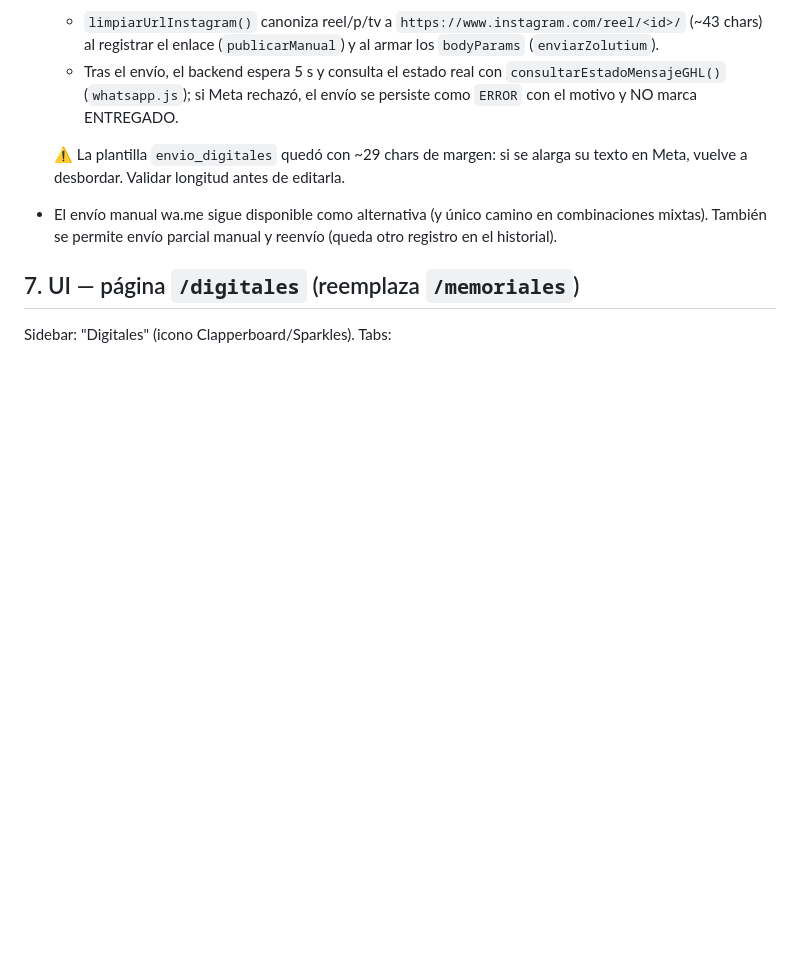
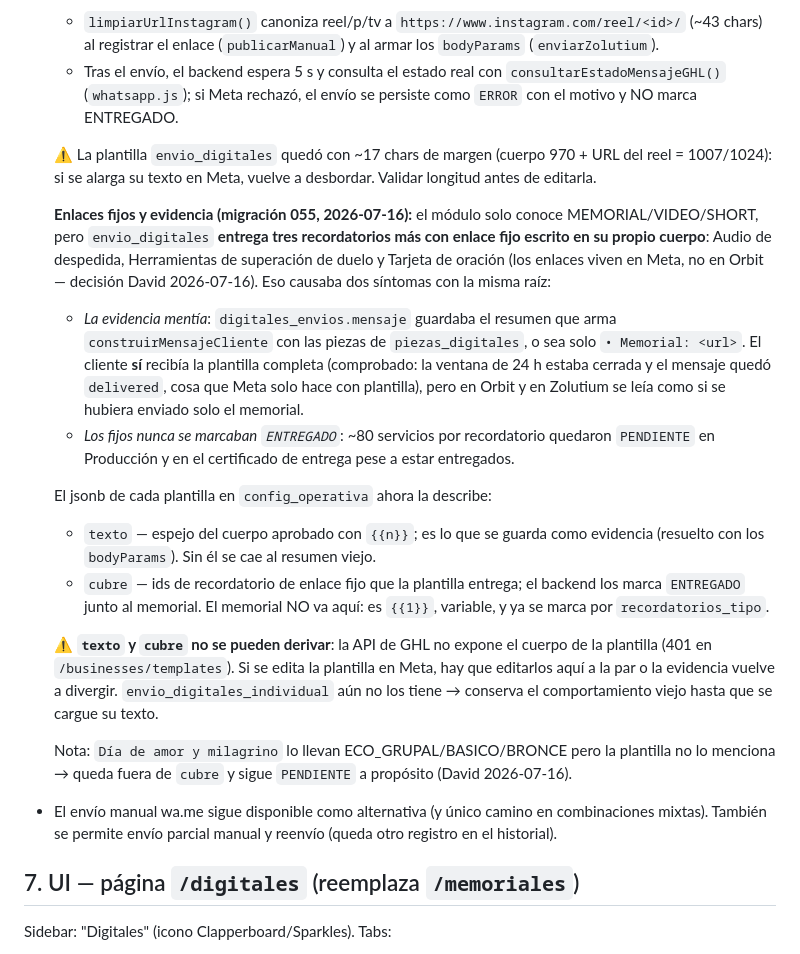
Before and after one commit to contactocaminoalcielo/cacapp, a Markdown page: docs/Modulo_Digitales_Diseno.md, the part around the change. Rendered like a GitHub page; blank space fills up the shorter version.

Commit message:
docs(digitales): enlaces fijos de la plantilla y por que la evidencia mentia
Co-Authored-By: Claude Opus 4.8 <noreply@anthropic.com>
Claude-Session: https://claude.ai/code/session_01KLYJQRqrtV83pxB84kPxtk

```diff
--- a/docs/Modulo_Digitales_Diseno.md
+++ b/docs/Modulo_Digitales_Diseno.md
@@ -195,8 +195,42 @@ subida automática.
     `consultarEstadoMensajeGHL()` (`whatsapp.js`); si Meta rechazó, el envío se
     persiste como `ERROR` con el motivo y NO marca ENTREGADO.
 
-  ⚠️ La plantilla `envio_digitales` quedó con ~29 chars de margen: si se alarga
-  su texto en Meta, vuelve a desbordar. Validar longitud antes de editarla.
+  ⚠️ La plantilla `envio_digitales` quedó con ~17 chars de margen (cuerpo 970 +
+  URL del reel = 1007/1024): si se alarga su texto en Meta, vuelve a desbordar.
+  Validar longitud antes de editarla.
+
+  **Enlaces fijos y evidencia (migración 055, 2026-07-16):** el módulo solo
+  conoce MEMORIAL/VIDEO/SHORT, pero `envio_digitales` **entrega tres
+  recordatorios más con enlace fijo escrito en su propio cuerpo**: Audio de
+  despedida, Herramientas de superación de duelo y Tarjeta de oración (los
+  enlaces viven en Meta, no en Orbit — decisión David 2026-07-16). Eso causaba
+  dos síntomas con la misma raíz:
+  - *La evidencia mentía*: `digitales_envios.mensaje` guardaba el resumen que
+    arma `construirMensajeCliente` con las piezas de `piezas_digitales`, o sea
+    solo `• Memorial: <url>`. El cliente **sí** recibía la plantilla completa
+    (comprobado: la ventana de 24 h estaba cerrada y el mensaje quedó
+    `delivered`, cosa que Meta solo hace con plantilla), pero en Orbit y en
+    Zolutium se leía como si se hubiera enviado solo el memorial.
+  - *Los fijos nunca se marcaban `ENTREGADO`*: ~80 servicios por recordatorio
+    quedaron `PENDIENTE` en Producción y en el certificado de entrega pese a
+    estar entregados.
+
+  El jsonb de cada plantilla en `config_operativa` ahora la describe:
+  - `texto` — espejo del cuerpo aprobado con `{{n}}`; es lo que se guarda como
+    evidencia (resuelto con los `bodyParams`). Sin él se cae al resumen viejo.
+  - `cubre` — ids de recordatorio de enlace fijo que la plantilla entrega; el
+    backend los marca `ENTREGADO` junto al memorial. El memorial NO va aquí: es
+    `{{1}}`, variable, y ya se marca por `recordatorios_tipo`.
+
+  ⚠️ **`texto` y `cubre` no se pueden derivar**: la API de GHL no expone el
+  cuerpo de la plantilla (401 en `/businesses/templates`). Si se edita la
+  plantilla en Meta, hay que editarlos aquí a la par o la evidencia vuelve a
+  divergir. `envio_digitales_individual` aún no los tiene → conserva el
+  comportamiento viejo hasta que se cargue su texto.
+
+  Nota: `Día de amor y milagrino` lo llevan ECO_GRUPAL/BASICO/BRONCE pero la
+  plantilla no lo menciona → queda fuera de `cubre` y sigue `PENDIENTE` a
+  propósito (David 2026-07-16).
 - El envío manual wa.me sigue disponible como alternativa (y único camino en
   combinaciones mixtas). También se permite envío parcial manual y reenvío
   (queda otro registro en el historial).
```
